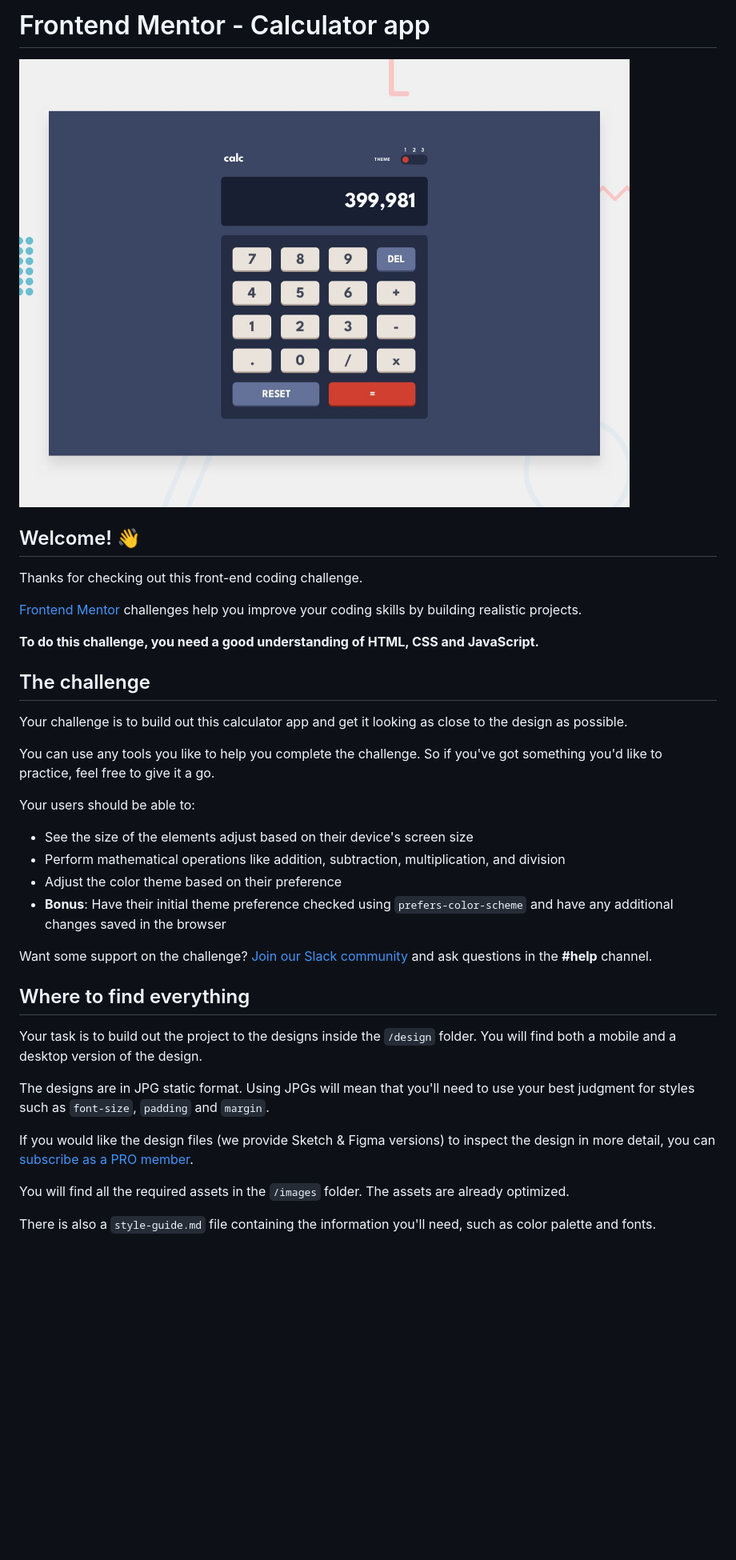
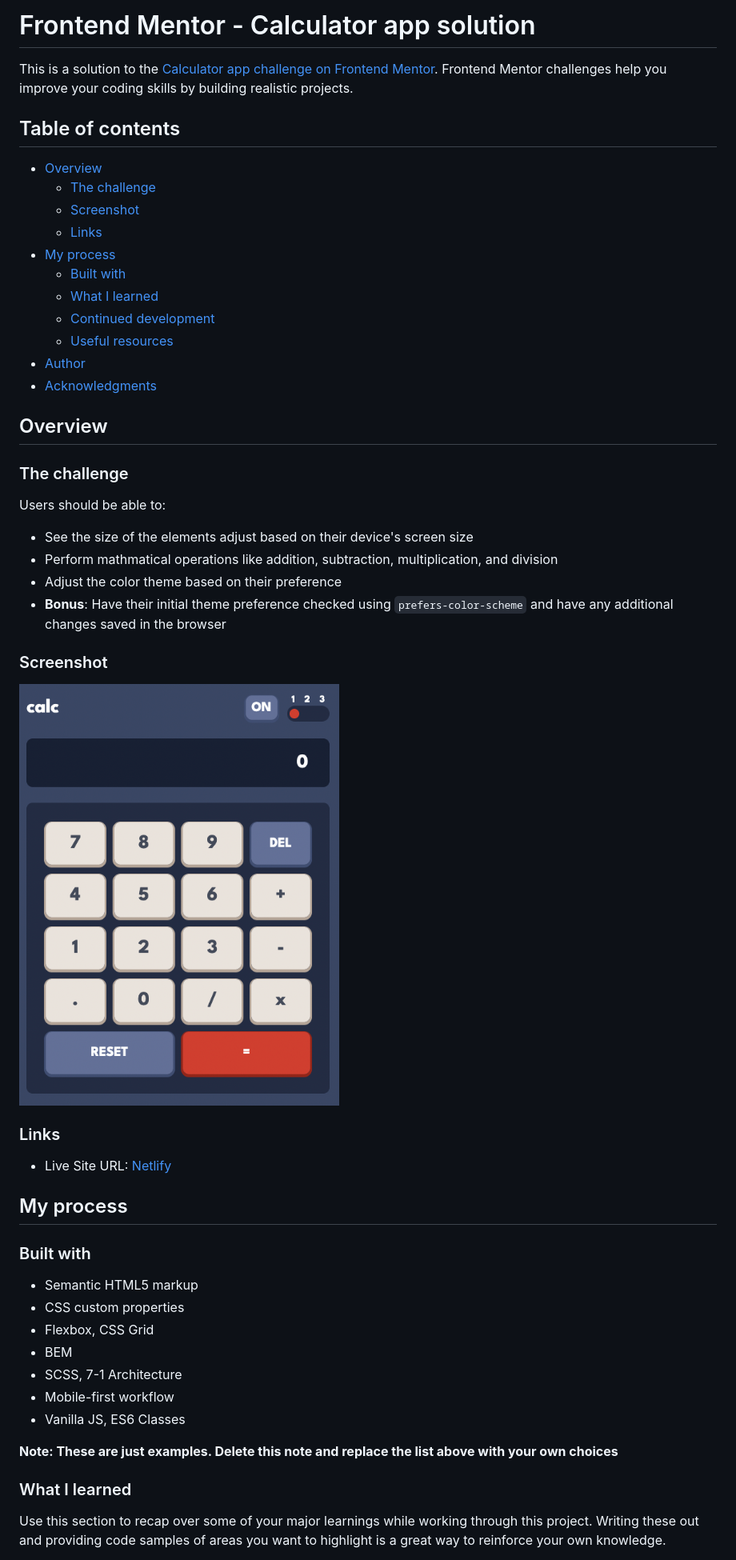
Before and after one commit to jakegodsall/calculator-app-frontend-practice, a Markdown page: README.md, the part around the change printed below. Shown: that part at 80% size. Drawn GitHub-style; pictures changed too: calc-theme1.png (added); blank space fills up the shorter version.

```diff
--- a/README.md
+++ b/README.md
@@ -1,39 +1,60 @@
-# Frontend Mentor - Calculator app
+# Frontend Mentor - Calculator app solution
 
-![Design preview for the Calculator app coding challenge](./design/desktop-preview.jpg)
+This is a solution to the
+[Calculator app challenge on Frontend Mentor](https://www.frontendmentor.io/challenges/calculator-app-9lteq5N29).
+Frontend Mentor challenges help you improve your coding skills by building realistic projects.
 
-## Welcome! 👋
+## Table of contents
 
-Thanks for checking out this front-end coding challenge.
+-   [Overview](#overview)
+    -   [The challenge](#the-challenge)
+    -   [Screenshot](#screenshot)
+    -   [Links](#links)
+-   [My process](#my-process)
+    -   [Built with](#built-with)
+    -   [What I learned](#what-i-learned)
+    -   [Continued development](#continued-development)
+    -   [Useful resources](#useful-resources)
+-   [Author](#author)
+-   [Acknowledgments](#acknowledgments)
 
-[Frontend Mentor](https://www.frontendmentor.io) challenges help you improve your coding skills by building realistic projects.
+## Overview
 
-**To do this challenge, you need a good understanding of HTML, CSS and JavaScript.**
+### The challenge
 
-## The challenge
+Users should be able to:
 
-Your challenge is to build out this calculator app and get it looking as close to the design as possible.
+-   See the size of the elements adjust based on their device's screen size
+-   Perform mathmatical operations like addition, subtraction, multiplication, and division
+-   Adjust the color theme based on their preference
+-   **Bonus**: Have their initial theme preference checked using `prefers-color-scheme` and have any
+    additional changes saved in the browser
 
-You can use any tools you like to help you complete the challenge. So if you've got something you'd like to practice, feel free to give it a go.
+### Screenshot
 
-Your users should be able to:
+<img src="calc-theme1.png" width=400px>
 
-- See the size of the elements adjust based on their device's screen size
-- Perform mathematical operations like addition, subtraction, multiplication, and division
-- Adjust the color theme based on their preference
-- **Bonus**: Have their initial theme preference checked using `prefers-color-scheme` and have any additional changes saved in the browser
+### Links
 
-Want some support on the challenge? [Join our Slack community](https://www.frontendmentor.io/slack) and ask questions in the **#help** channel.
+-   Live Site URL: [Netlify](https://jakegodsall-calculator.netlify.app/m)
 
-## Where to find everything
+## My process
 
-Your task is to build out the project to the designs inside the `/design` folder. You will find both a mobile and a desktop version of the design.
+### Built with
 
-The designs are in JPG static format. Using JPGs will mean that you'll need to use your best judgment for styles such as `font-size`, `padding` and `margin`.
+-   Semantic HTML5 markup
+-   CSS custom properties
+-   Flexbox, CSS Grid
+-   BEM
+-   SCSS, 7-1 Architecture
+-   Mobile-first workflow
+-   Vanilla JS, ES6 Classes
 
-If you would like the design files (we provide Sketch & Figma versions) to inspect the design in more detail, you can [subscribe as a PRO member](https://www.frontendmentor.io/pro).
+**Note: These are just examples. Delete this note and replace the list above with your own choices**
 
-You will find all the required assets in the `/images` folder. The assets are already optimized.
+### What I learned
 
-There is also a `style-guide.md` file containing the information you'll need, such as color palette and fonts.
+Use this section to recap over some of your major learnings while working through this project.
+Writing these out and providing code samples of areas you want to highlight is a great way to
+reinforce your own knowledge.
 
```
Also changed, not shown: other parts of README.md (+42 -38 lines), README-template.md (deleted, +0 -113 lines).
